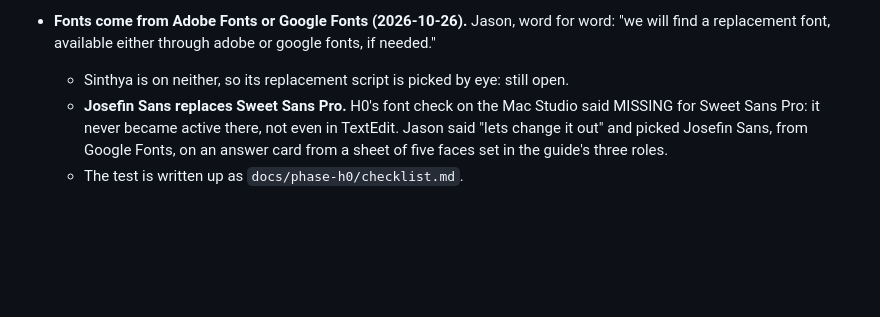
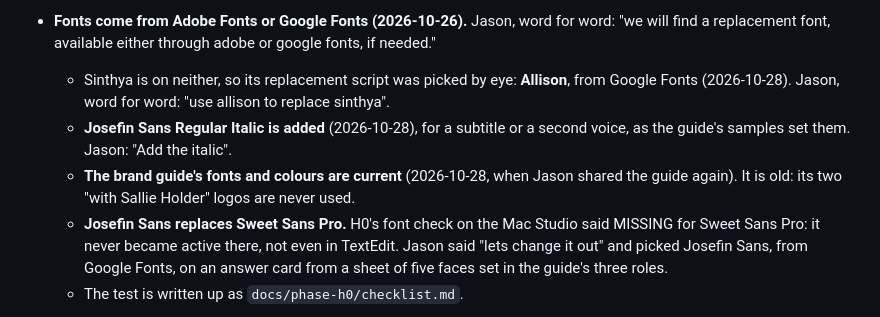
Before and after one commit to jogden12/brimm-video-studio, a Markdown page: docs/requirements.md, the part around one of its changes. Drawn GitHub-style; blank space fills up the shorter version.

Commit message:
Plan and spec: what PR 2 settled
The brand pack carries the italic and Allison (Jason, 2026-10-28), the registry key
is left out of hyperframes.json, the guidance's filter is written down, and the
golden files were captured with A0's copy of 0.8.208. The requirements record
Allison in place of Sinthya, the italic, and that the guide's fonts and colours are
current.

Co-Authored-By: Claude Opus 5.5 <noreply@anthropic.com>

```diff
--- a/docs/requirements.md
+++ b/docs/requirements.md
@@ -41,7 +41,9 @@ A MacBook Pro of November 2024, with an M4 chip and 16 GB of memory. It did not
   - **Generated media** is labelled for YouTube's disclosure question. No generated people who could pass as real, and never a generated Sallie, face or voice.
   - Nothing of it is built.
 - **Fonts come from Adobe Fonts or Google Fonts (2026-10-26).** Jason, word for word: "we will find a replacement font, available either through adobe or google fonts, if needed."
-  - Sinthya is on neither, so its replacement script is picked by eye: still open.
+  - Sinthya is on neither, so its replacement script was picked by eye: **Allison**, from Google Fonts (2026-10-28). Jason, word for word: "use allison to replace sinthya".
+  - **Josefin Sans Regular Italic is added** (2026-10-28), for a subtitle or a second voice, as the guide's samples set them. Jason: "Add the italic".
+  - **The brand guide's fonts and colours are current** (2026-10-28, when Jason shared the guide again). It is old: its two "with Sallie Holder" logos are never used.
   - **Josefin Sans replaces Sweet Sans Pro.** H0's font check on the Mac Studio said MISSING for Sweet Sans Pro: it never became active there, not even in TextEdit. Jason said "lets change it out" and picked Josefin Sans, from Google Fonts, on an answer card from a sheet of five faces set in the guide's three roles.
   - The test is written up as `docs/phase-h0/checklist.md`.
 - **Versions with their changes (2026-10-27).** Reading the architecture, Jason said, word for word:
```
Also changed, not shown: other parts of docs/requirements.md (+1 -1 lines), 2 other files.
